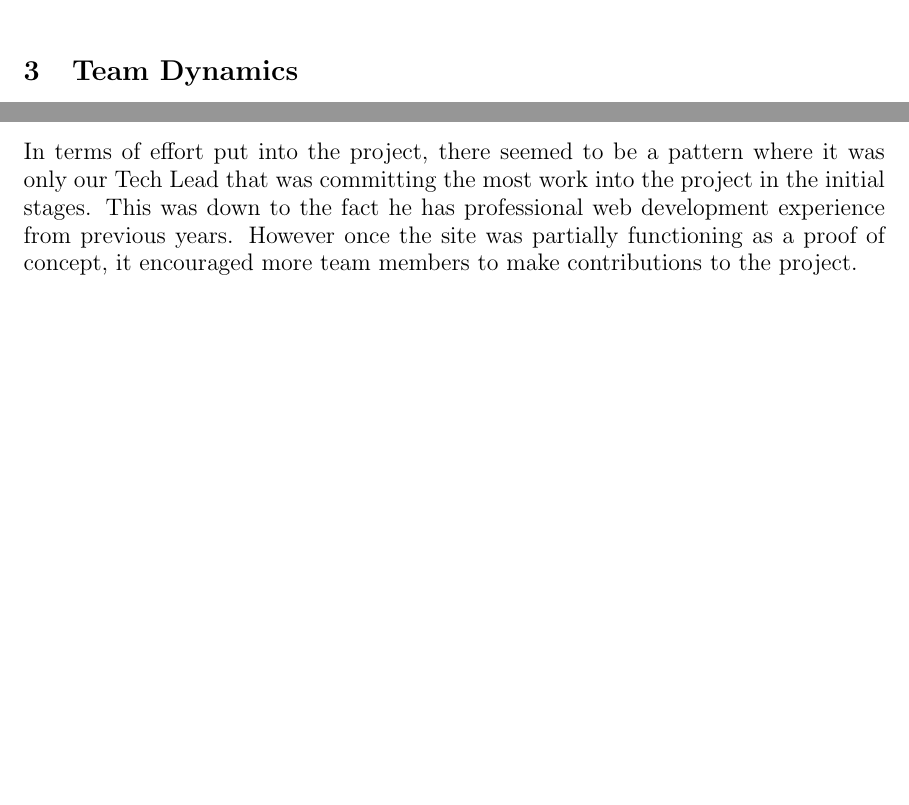
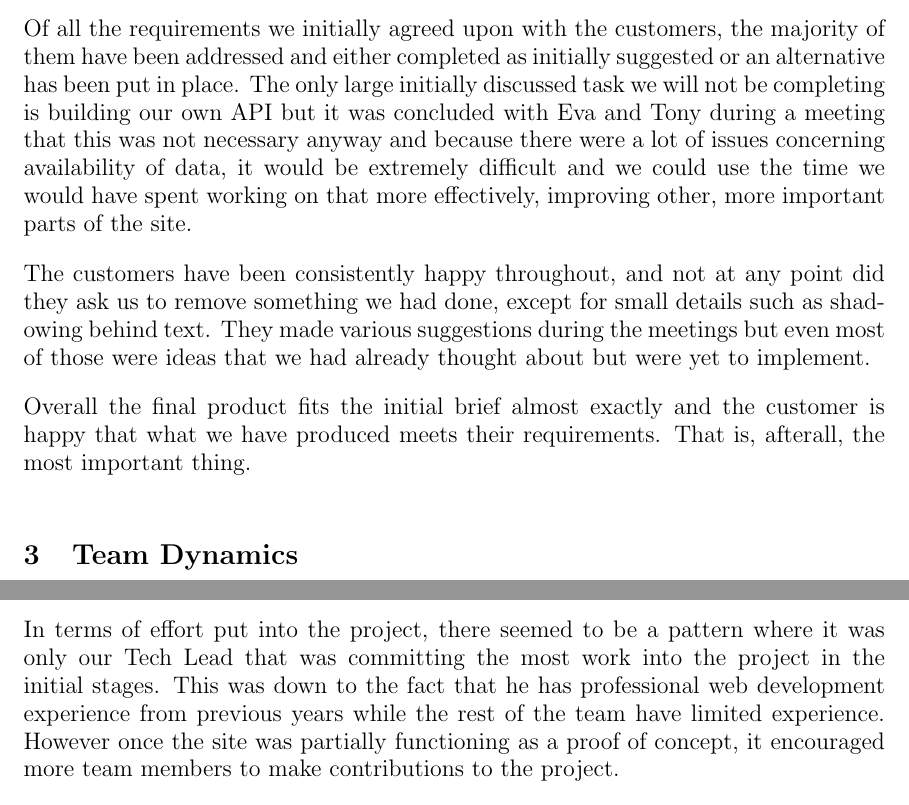
Before and after one commit to isaac-jordan/dumfries-economic-dashboard, a LaTeX thesis (docs/dissertation/dissertation.tex): two parts of pages 3 and 4 of 6, joined at a grey line, cut at the place of the change, the shorter picture padded with empty space. Compiled offline with pdfLaTeX.

Commit message:
Dissertation - Initial requirements vs final product

```diff
--- a/docs/dissertation/dissertation.tex
+++ b/docs/dissertation/dissertation.tex
@@ -107,5 +108,18 @@ Ideally, they wanted the dashboard to look similar to those of the London Dashbo
 
-%TODO: talk about what we initally agreed with Eva, and what we eventually delivered at the end of the project
+Of all the requirements we initially agreed upon with the customers, the majority of them have been addressed and either completed as initially suggested
+or an alternative has been put in place. The only large initially discussed task we will not be completing is building our own API but it was concluded
+with Eva and Tony during a meeting that this was not necessary anyway and because there were a lot of issues concerning availability of data, it would be
+extremely difficult and we could use the time we would have spent working on that more effectively, improving other, more important parts of the site.
+
+The customers have been consistently happy throughout, and not at any point did they ask us to remove something we had done, except for small details such
+as shadowing behind text. They made various suggestions during the meetings but even most of those were ideas that we had already thought about but were
+yet to implement.
+
+Overall the final product fits the initial brief almost exactly and the customer is happy that what we have produced meets their requirements. That
+is, afterall, the most important thing.
+
+
+% (Under Construction)
 
 %==============================================================================
 \section{Team Dynamics}
@@ -135,9 +149,9 @@ half the team showed up to these meetings on average. As the process continued t
 extra meetings improved albeit if they showed up later than intially arranged.
 
 In terms of effort put into the project, there seemed to be a pattern where it was only our Tech Lead that was committing the most
-work into the project in the initial stages. This was down to the fact he has professional web development experience from previous
-years. However once the site was partially functioning as a proof of concept, it encouraged more team members to make contributions
-to the project.
+work into the project in the initial stages. This was down to the fact that he has professional web development experience from previous
+years while the rest of the team have limited experience. However once the site was partially functioning as a proof of concept, it
+encouraged more team members to make contributions to the project.
 
 
 %==============================================================================
```
Also changed, not shown: docs/dissertation/dissertation.tex (3 more changed lines).
